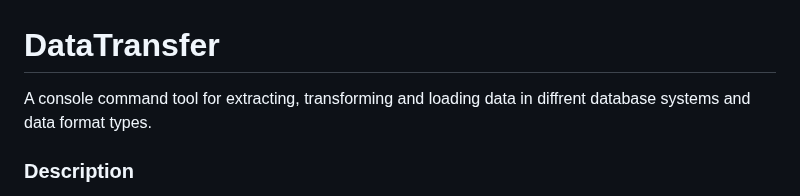
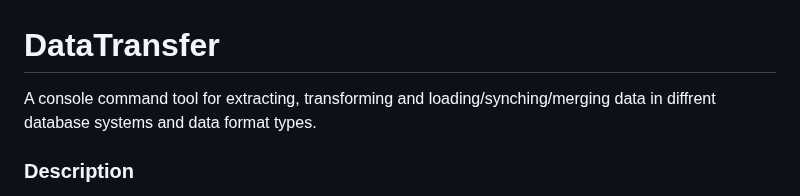
Before and after one commit to msg-systems/datatransfer, a Markdown page: README.md, the part around the change. GitHub-like rendering.

```diff
--- a/README.md
+++ b/README.md
@@ -1,5 +1,5 @@
 # DataTransfer
-A console command tool for extracting, transforming and loading data in diffrent database systems and data format types.
+A console command tool for extracting, transforming and loading/synching/merging data in diffrent database systems and data format types.
 
 ### Description
 The datatransfer is an ETL console command tool. Its using job config files to define its jobs.
```
